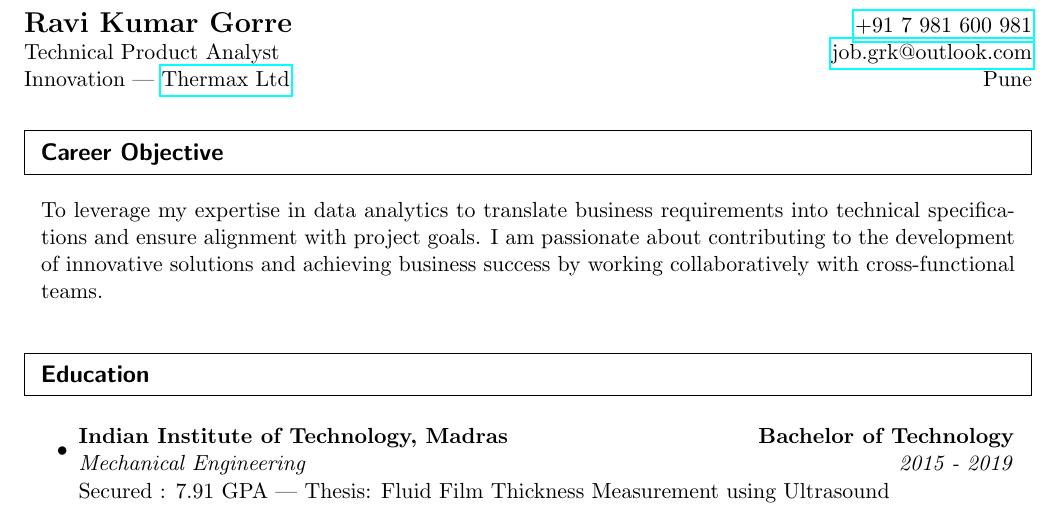
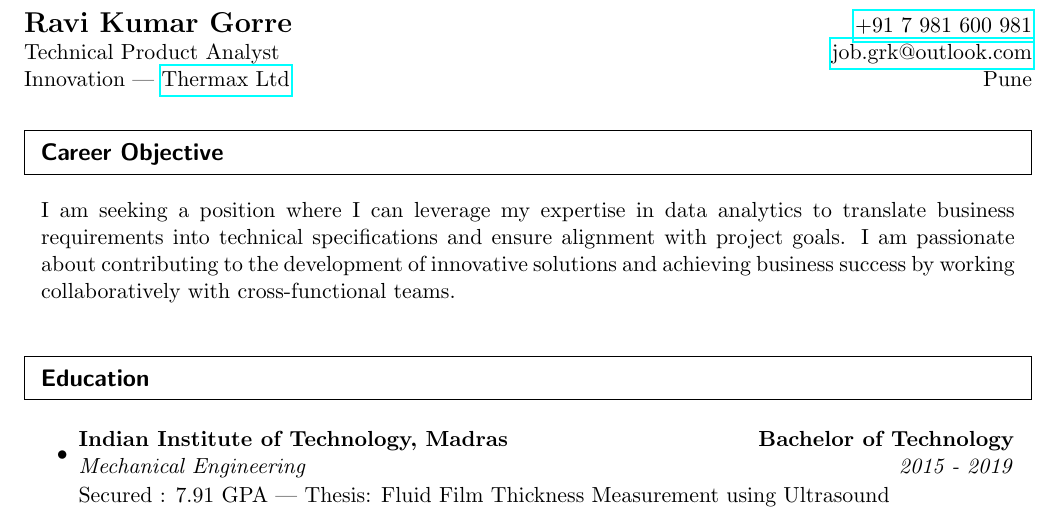
Before and after one commit to ravikumargrk/ravikumargrk, a LaTeX CV (cv_main.tex): part of page 1 of 2, cut so that both start at the same text. Compiled offline with pdfLaTeX.

Commit message:
edit objective

```diff
--- a/cv_main.tex
+++ b/cv_main.tex
@@ -83,7 +83,7 @@ Innovation | \href{https://www.thermaxglobal.com/}{Thermax Ltd} & Pune \\
 %%%%%%%%%%%%%%%%%%%%%%%%%%%%%%
 \begin{center}
 \parbox{6.762in}{
-	To leverage my expertise in data analytics to translate business requirements into technical specifications and ensure alignment with project goals. I am passionate about contributing to the development of innovative solutions and achieving business success by working collaboratively with cross-functional teams.
+	I am seeking a position where I can leverage my expertise in data analytics to translate business requirements into technical specifications and ensure alignment with project goals. I am passionate about contributing to the development of innovative solutions and achieving business success by working collaboratively with cross-functional teams.
 }
 \end{center}
 
```
Also changed, not shown: cv_main.pdf, 3 other files.
